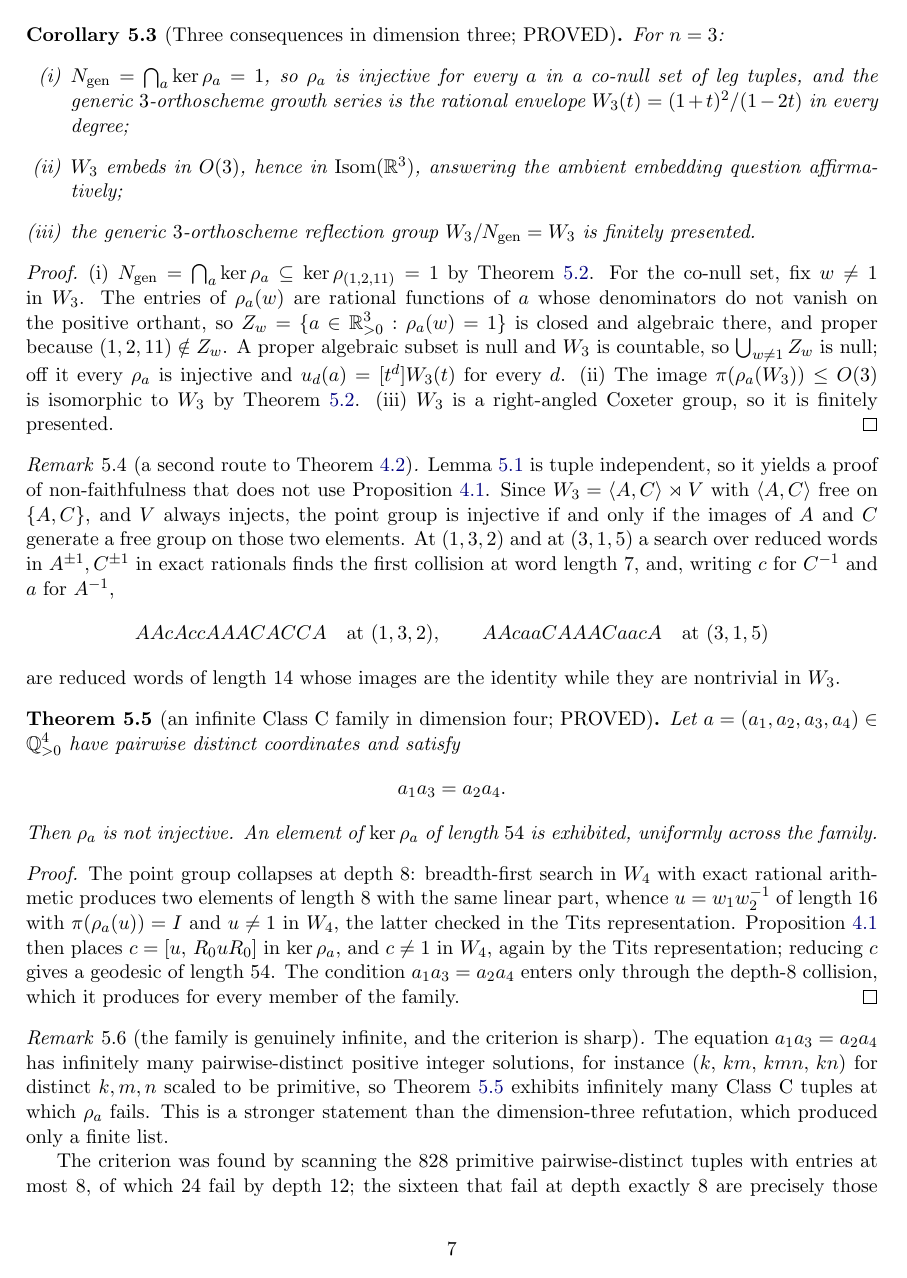
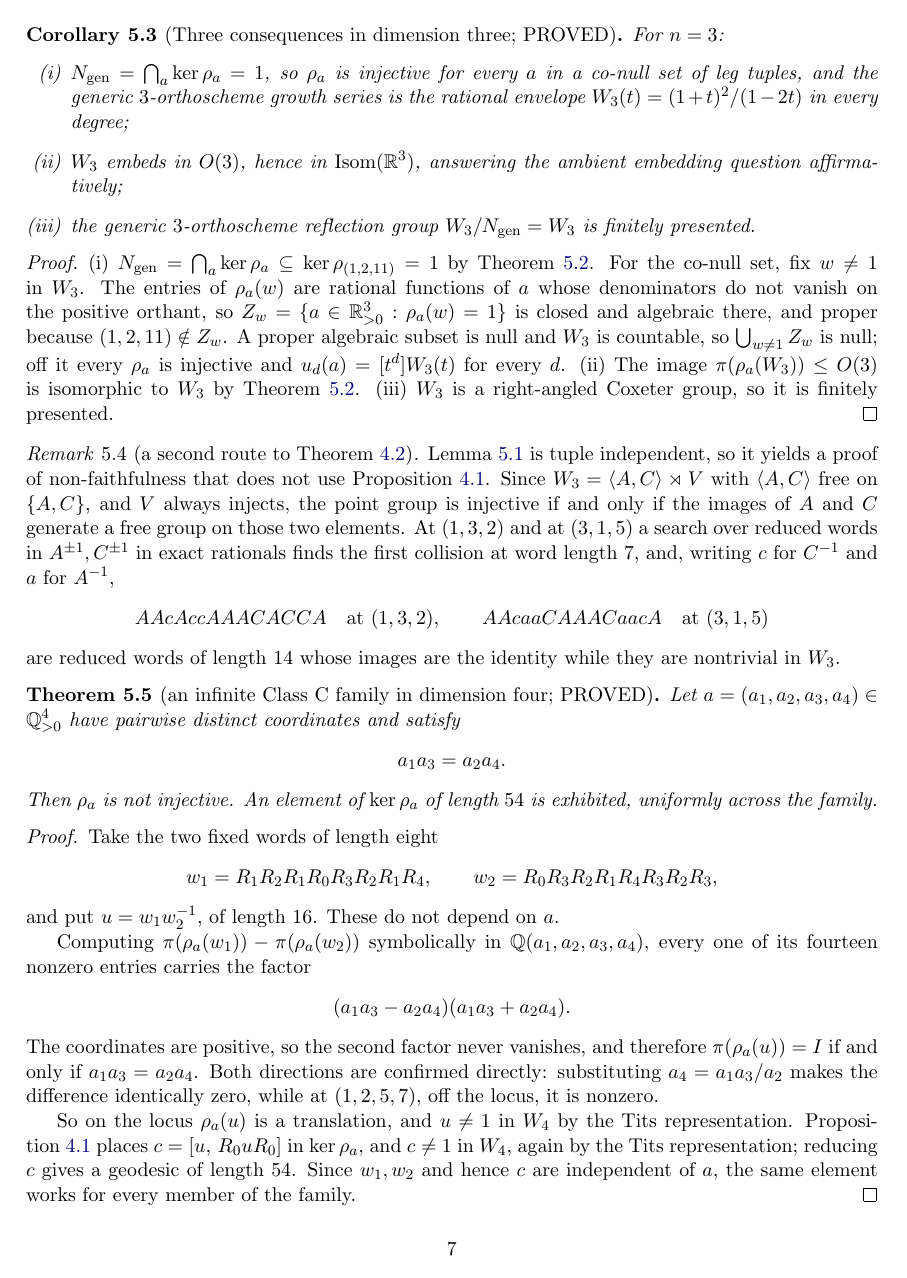
Before and after one commit to ElVec1o/pythagorean-reflection-sequence, a LaTeX paper (paper/journal/merged_novel_paper.tex): page 7 of 14. Compiled offline with pdfLaTeX.

Commit message:
the n=4 family is a theorem: the locus is cut out exactly by a_1 a_3 = a_2 a_4
The colliding pair at depth eight is the SAME pair of words for every tuple in the
family, w_1 = R_1R_2R_1R_0R_3R_2R_1R_4 and w_2 = R_0R_3R_2R_1R_4R_3R_2R_3, neither
depending on a. Computing the difference of their linear parts symbolically in
Q(a_1,a_2,a_3,a_4), every one of its fourteen nonzero entries carries the factor

    (a_1 a_3 - a_2 a_4)(a_1 a_3 + a_2 a_4).

The legs are positive so the second factor never vanishes, hence the linear part of
u = w_1 w_2^{-1} is trivial if and only if a_1 a_3 = a_2 a_4. Both directions
checked: substituting a_4 = a_1 a_3 / a_2 makes the difference identically zero,
and at (1,2,5,7) off the locus it is nonzero.

This replaces the scan with a proof. Previously the criterion rested on 828 tuples
plus a ten-for-ten out-of-sample test; it now rests on a polynomial identity, and
the kernel element c = [u, R_0 u R_0] of geodesic length 54 is a single fixed word
serving every member of the family at once.

```diff
--- a/paper/journal/merged_novel_paper.tex
+++ b/paper/journal/merged_novel_paper.tex
@@ -469,13 +469,26 @@ across the family.
 \end{theorem}
 
 \begin{proof}
-The point group collapses at depth $8$: breadth-first search in $W_4$ with exact rational
-arithmetic produces two elements of length $8$ with the same linear part, whence
-$u=w_1w_2^{-1}$ of length $16$ with $\pi(\rho_a(u))=I$ and $u\ne1$ in $W_4$, the latter checked
-in the Tits representation. Proposition~\ref{prop:transtrick} then places
-$c=[u,\,R_0uR_0]$ in $\ker\rho_a$, and $c\ne1$ in $W_4$, again by the Tits representation;
-reducing $c$ gives a geodesic of length $54$. The condition $a_1a_3=a_2a_4$ enters only through
-the depth-$8$ collision, which it produces for every member of the family.
+Take the two fixed words of length eight
+\[
+   w_1=R_1R_2R_1R_0R_3R_2R_1R_4,\qquad w_2=R_0R_3R_2R_1R_4R_3R_2R_3 ,
+\]
+and put $u=w_1w_2^{-1}$, of length $16$. These do not depend on $a$.
+
+Computing $\pi(\rho_a(w_1))-\pi(\rho_a(w_2))$ symbolically in $\Q(a_1,a_2,a_3,a_4)$, every one of
+its fourteen nonzero entries carries the factor
+\[
+   (a_1a_3-a_2a_4)(a_1a_3+a_2a_4) .
+\]
+The coordinates are positive, so the second factor never vanishes, and therefore
+$\pi(\rho_a(u))=I$ if and only if $a_1a_3=a_2a_4$. Both directions are confirmed directly:
+substituting $a_4=a_1a_3/a_2$ makes the difference identically zero, while at $(1,2,5,7)$, off the
+locus, it is nonzero.
+
+So on the locus $\rho_a(u)$ is a translation, and $u\ne1$ in $W_4$ by the Tits representation.
+Proposition~\ref{prop:transtrick} places $c=[u,\,R_0uR_0]$ in $\ker\rho_a$, and $c\ne1$ in $W_4$,
+again by the Tits representation; reducing $c$ gives a geodesic of length $54$. Since $w_1,w_2$
+and hence $c$ are independent of $a$, the same element works for every member of the family.
 \end{proof}
 
 \begin{remark}[the family is genuinely infinite, and the criterion is sharp]\label{rem:family4}
```
Also changed, not shown: paper/journal/merged_novel_paper.pdf, paper/journal/merged_novel_paper.tex (4 more changed lines).
